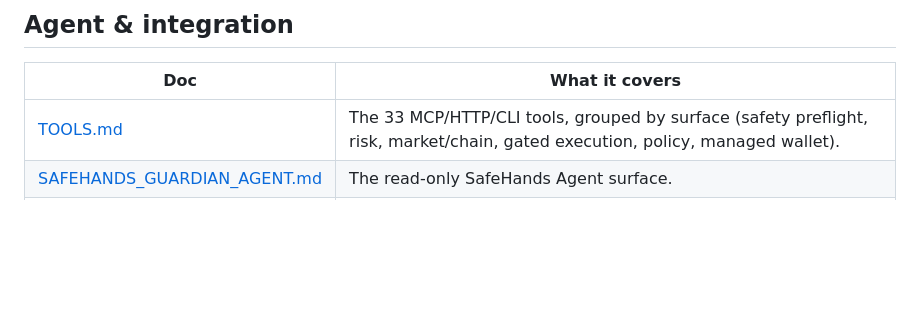
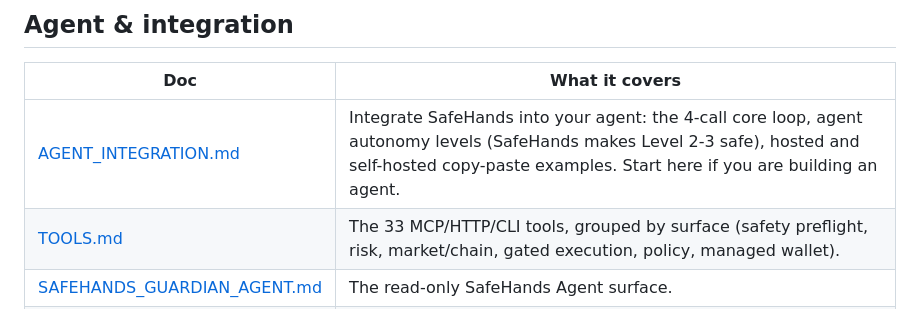
Before and after one commit to SZtch/safehands-pharos, a Markdown page: docs/INDEX.md, the part around the change. Drawn GitHub-style; blank space fills up the shorter version.

```diff
--- a/docs/INDEX.md
+++ b/docs/INDEX.md
@@ -25,6 +25,7 @@ New here? Read the **Start here** docs, then dip into the rest as needed.
 
 | Doc | What it covers |
 |-----|----------------|
+| [AGENT_INTEGRATION.md](./AGENT_INTEGRATION.md) | Integrate SafeHands into your agent: the 4-call core loop, agent autonomy levels (SafeHands makes Level 2-3 safe), hosted and self-hosted copy-paste examples. Start here if you are building an agent. |
 | [TOOLS.md](./TOOLS.md) | The 33 MCP/HTTP/CLI tools, grouped by surface (safety preflight, risk, market/chain, gated execution, policy, managed wallet). |
 | [SAFEHANDS_GUARDIAN_AGENT.md](./SAFEHANDS_GUARDIAN_AGENT.md) | The read-only SafeHands Agent surface. |
 | [AGENT_TO_AGENT.md](./AGENT_TO_AGENT.md) | A2A check flow + obligations. |
```
Also changed, not shown: README.md (+1 -0 lines), docs/AGENT_INTEGRATION.md (added, +61 -0 lines).
